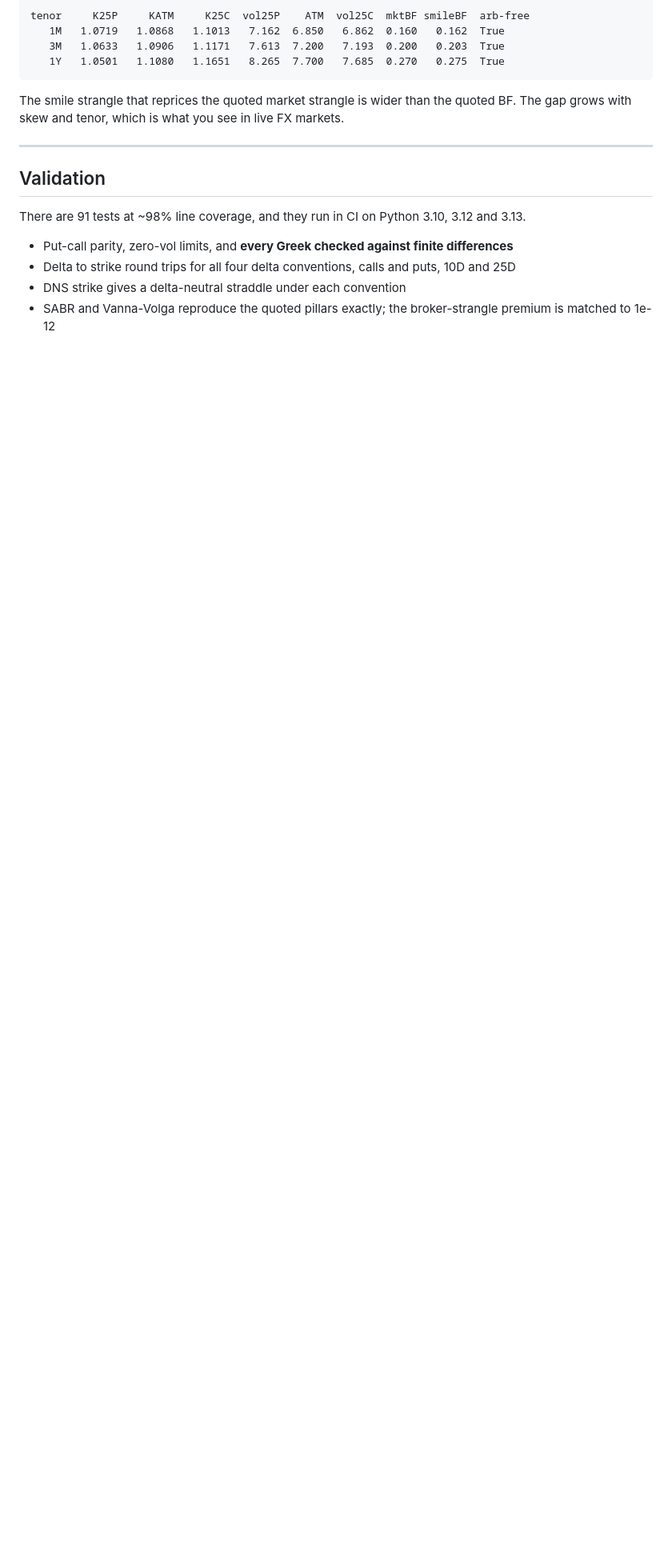
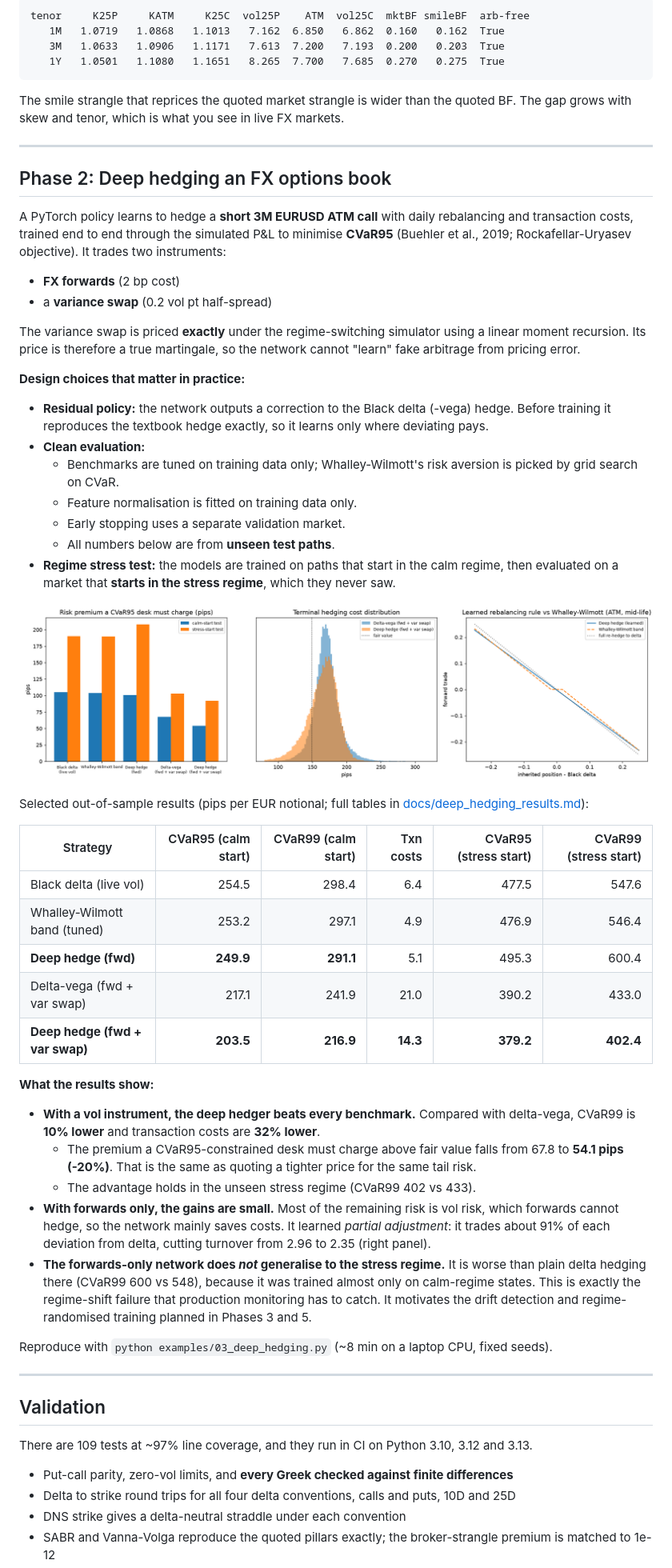
Before and after one commit to Nit17/DeltaSigma, a Markdown page: README.md, the part around one of its changes. Shown at 80% size. GitHub-like rendering; pictures changed too: docs/images/deep_hedging.png (added); blank space fills up the shorter version.

```diff
--- a/README.md
+++ b/README.md
@@ -47,9 +47,68 @@ BF. The gap grows with skew and tenor, which is what you see in live FX markets.
 
 ---
 
+## Phase 2: Deep hedging an FX options book
+
+A PyTorch policy learns to hedge a **short 3M EURUSD ATM call** with daily rebalancing and
+transaction costs, trained end to end through the simulated P&L to minimise **CVaR95**
+(Buehler et al., 2019; Rockafellar-Uryasev objective). It trades two instruments:
+- **FX forwards** (2 bp cost)
+- a **variance swap** (0.2 vol pt half-spread)
+
+The variance swap is priced **exactly** under the regime-switching simulator using a
+linear moment recursion. Its price is therefore a true martingale, so the network
+cannot "learn" fake arbitrage from pricing error.
+
+**Design choices that matter in practice:**
+- **Residual policy:** the network outputs a correction to the Black delta (-vega)
+  hedge. Before training it reproduces the textbook hedge exactly, so it learns only
+  where deviating pays.
+- **Clean evaluation:**
+  - Benchmarks are tuned on training data only; Whalley-Wilmott's risk aversion is
+    picked by grid search on CVaR.
+  - Feature normalisation is fitted on training data only.
+  - Early stopping uses a separate validation market.
+  - All numbers below are from **unseen test paths**.
+- **Regime stress test:** the models are trained on paths that start in the calm regime,
+  then evaluated on a market that **starts in the stress regime**, which they never saw.
+
+![Deep hedging](docs/images/deep_hedging.png)
+
+Selected out-of-sample results (pips per EUR notional; full tables in
+[docs/deep_hedging_results.md](docs/deep_hedging_results.md)):
+
+| Strategy | CVaR95 (calm start) | CVaR99 (calm start) | Txn costs | CVaR95 (stress start) | CVaR99 (stress start) |
+|---|---:|---:|---:|---:|---:|
+| Black delta (live vol) | 254.5 | 298.4 | 6.4 | 477.5 | 547.6 |
+| Whalley-Wilmott band (tuned) | 253.2 | 297.1 | 4.9 | 476.9 | 546.4 |
+| **Deep hedge (fwd)** | **249.9** | **291.1** | 5.1 | 495.3 | 600.4 |
+| Delta-vega (fwd + var swap) | 217.1 | 241.9 | 21.0 | 390.2 | 433.0 |
+| **Deep hedge (fwd + var swap)** | **203.5** | **216.9** | **14.3** | **379.2** | **402.4** |
+
+**What the results show:**
+- **With a vol instrument, the deep hedger beats every benchmark.** Compared with
+  delta-vega, CVaR99 is **10% lower** and transaction costs are **32% lower**.
+  - The premium a CVaR95-constrained desk must charge above fair value falls from
+    67.8 to **54.1 pips (-20%)**. That is the same as quoting a tighter price for the
+    same tail risk.
+  - The advantage holds in the unseen stress regime (CVaR99 402 vs 433).
+- **With forwards only, the gains are small.** Most of the remaining risk is vol risk,
+  which forwards cannot hedge, so the network mainly saves costs. It learned
+  *partial adjustment*: it trades about 91% of each deviation from delta, cutting
+  turnover from 2.96 to 2.35 (right panel).
+- **The forwards-only network does *not* generalise to the stress regime.** It is worse
+  than plain delta hedging there (CVaR99 600 vs 548), because it was trained almost only
+  on calm-regime states. This is exactly the regime-shift failure that production
+  monitoring has to catch. It motivates the drift detection and regime-randomised
+  training planned in Phases 3 and 5.
+
+Reproduce with `python examples/03_deep_hedging.py` (~8 min on a laptop CPU, fixed seeds).
+
+---
+
 ## Validation
 
-There are 91 tests at ~98% line coverage, and they run in CI on Python 3.10, 3.12 and 3.13.
+There are 109 tests at ~97% line coverage, and they run in CI on Python 3.10, 3.12 and 3.13.
 
 - Put-call parity, zero-vol limits, and **every Greek checked against finite differences**
 - Delta to strike round trips for all four delta conventions, calls and puts, 10D and 25D
```
Also changed, not shown: other parts of README.md (+19 -7 lines), docs/deep_hedging_results.md (added, +33 -0 lines), 10 other files.
